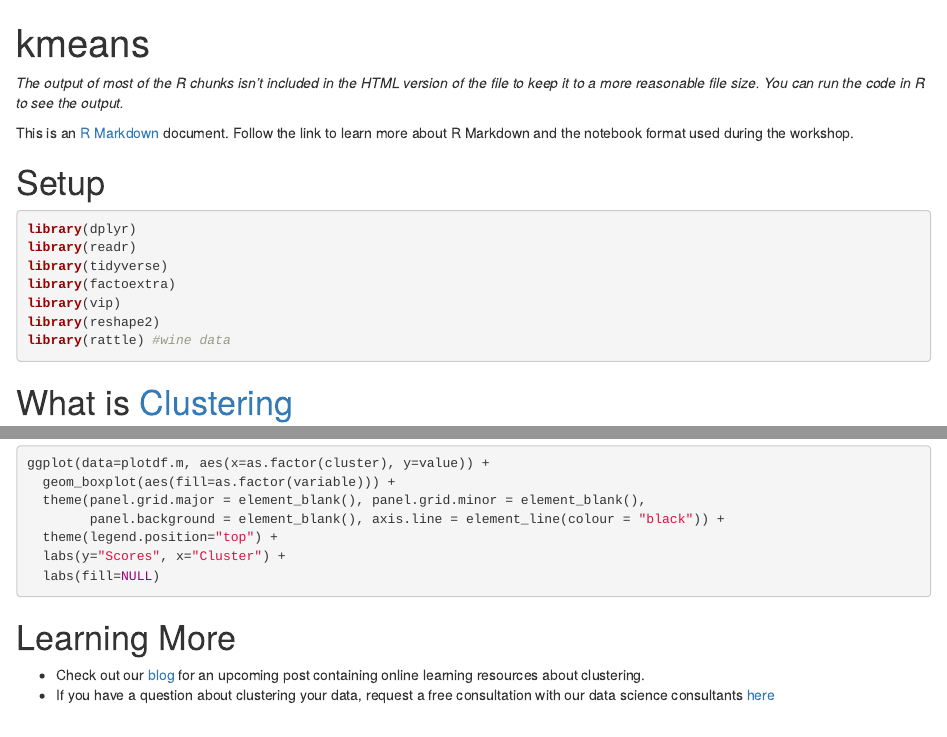
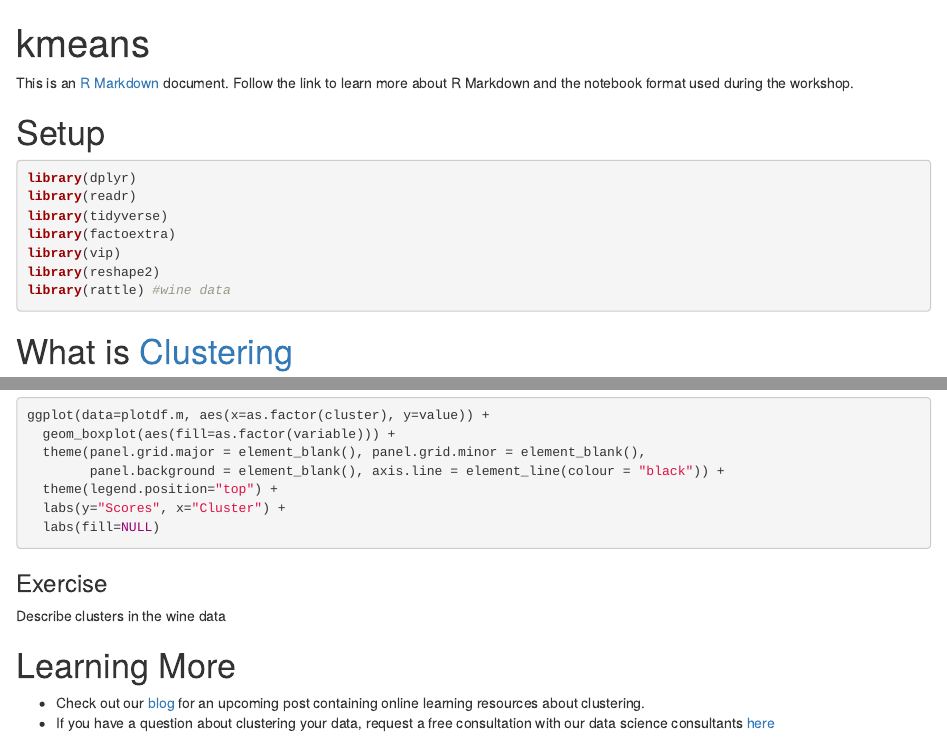
Before and after one commit to jxm803/r-kmeans, an R Markdown document (kmeans.Rmd): the page in a window 1100 px wide, from its top, and a second part further down, joined at a grey line. Rendered offline with R 4.5, knitr and Pandoc, with nearby package versions.

Commit message:
last exercise

````diff
--- a/kmeans.Rmd
+++ b/kmeans.Rmd
@@ -8,13 +8,12 @@ knitr::opts_chunk$set(
 )
 ```
 
-*The output of most of the R chunks isn't included in the HTML version of the file to keep it to a more reasonable file size.  You can run the code in R to see the output.*
 
 This is an [R Markdown](https://rmarkdown.rstudio.com/) document. Follow the link to learn more about R Markdown and the notebook format used during the workshop.
 
 # Setup
 
-```{r, eval=TRUE}
+```{r, eval=TRUE, message=F}
 library(dplyr)
 library(readr)
 library(tidyverse)
@@ -165,6 +164,11 @@ ggplot(data=plotdf.m, aes(x=as.factor(cluster), y=value)) +
   labs(y="Scores", x="Cluster") +
   labs(fill=NULL)
 ```
+
+### Exercise
+
+Describe clusters in the wine data
+
 # Learning More
 
   + Check out our [blog](https://sites.northwestern.edu/researchcomputing/posts/) for an upcoming post containing online learning resources about clustering.
````
